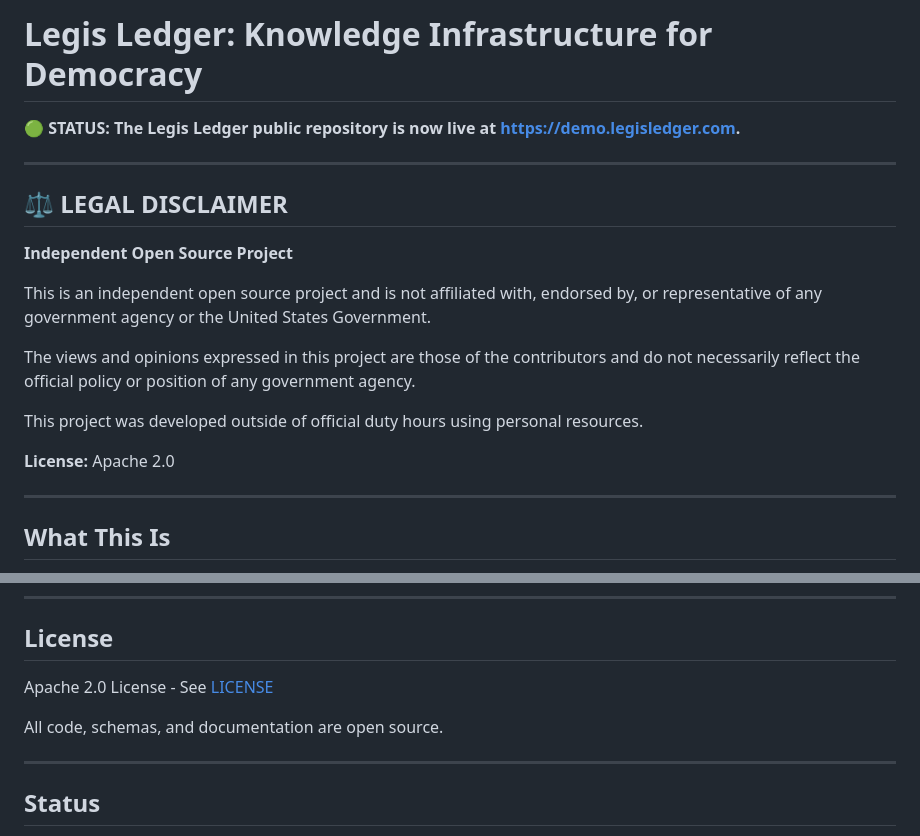
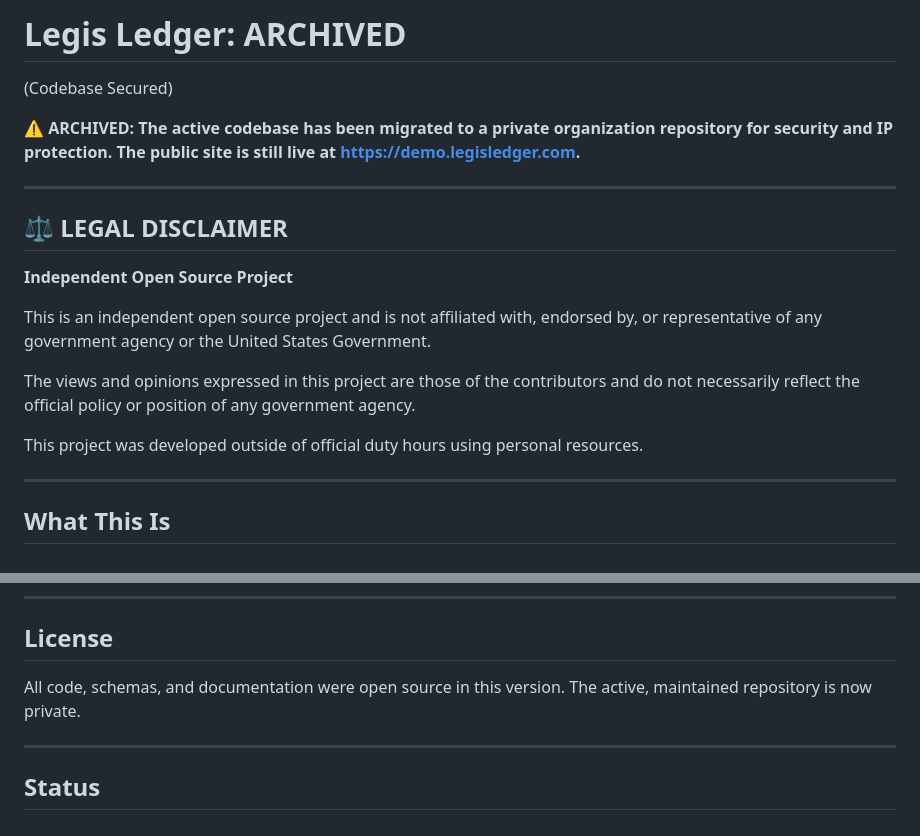
Before and after one commit to legisledger/legisledger, a Markdown page: README.md, 2 parts joined by grey strips. Rendered like a GitHub page.

Commit message:
ARCHIVE: Updating README to reflect migration to private repo for security.

```diff
--- a/README.md
+++ b/README.md
@@ -1,6 +1,7 @@
-# Legis Ledger: Knowledge Infrastructure for Democracy
+# Legis Ledger: ARCHIVED
+(Codebase Secured)
 
-**🟢 STATUS: The Legis Ledger public repository is now live at https://demo.legisledger.com.**
+**⚠️ ARCHIVED: The active codebase has been migrated to a private organization repository for security and IP protection. The public site is still live at [https://demo.legisledger.com](https://demo.legisledger.com).**
 
 ---
 
@@ -13,8 +14,6 @@ This is an independent open source project and is not affiliated with, endorsed
 The views and opinions expressed in this project are those of the contributors and do not necessarily reflect the official policy or position of any government agency.
 
 This project was developed outside of official duty hours using personal resources.
-
-**License:** Apache 2.0
 
 ---
 
@@ -226,9 +225,7 @@ See [docs/CONTRIBUTING.md](CONTRIBUTING.md)
 
 ## License
 
-Apache 2.0 License - See [LICENSE](LICENSE)
-
-All code, schemas, and documentation are open source.
+All code, schemas, and documentation were open source in this version. The active, maintained repository is now private.
 
 ---
 
```
